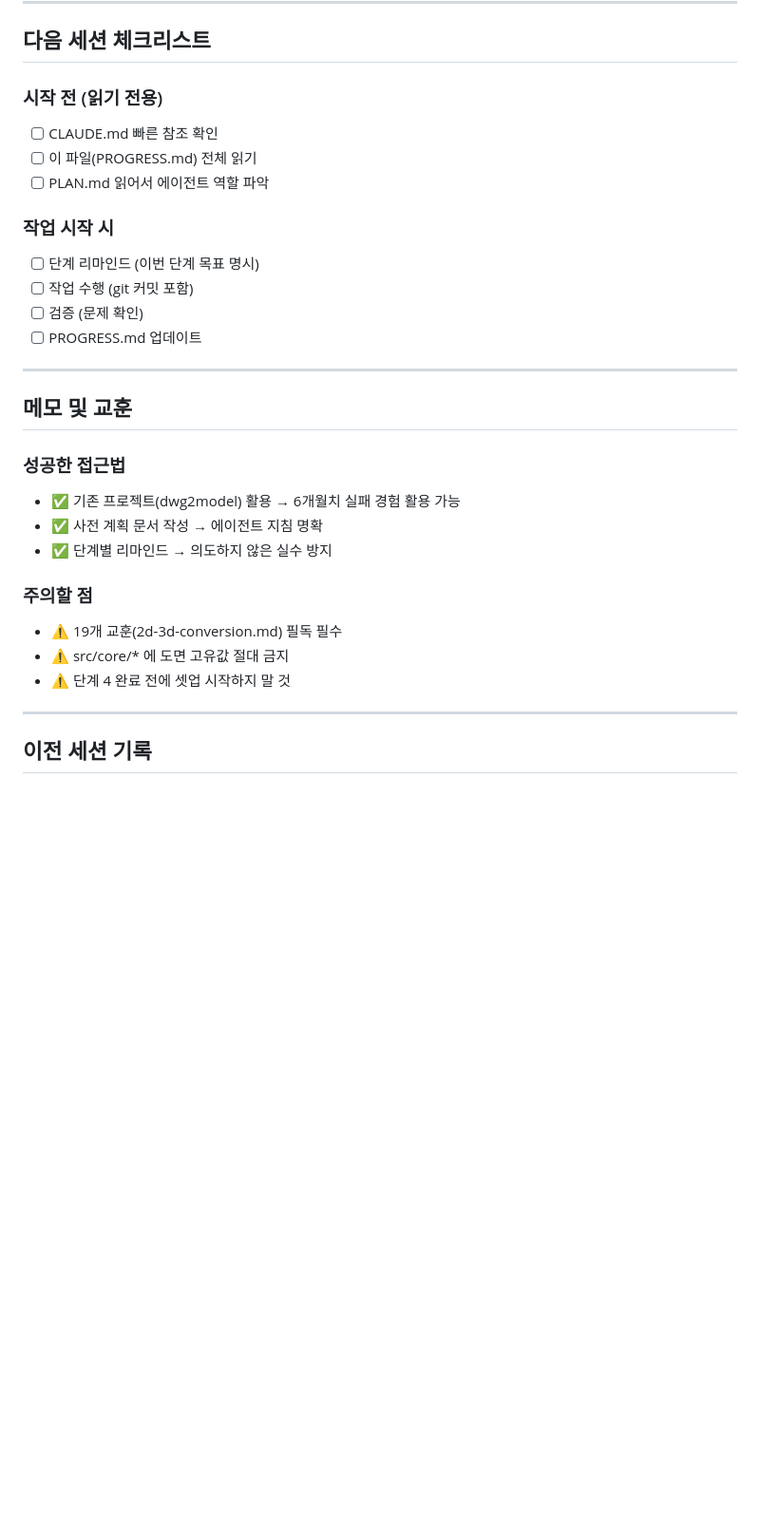
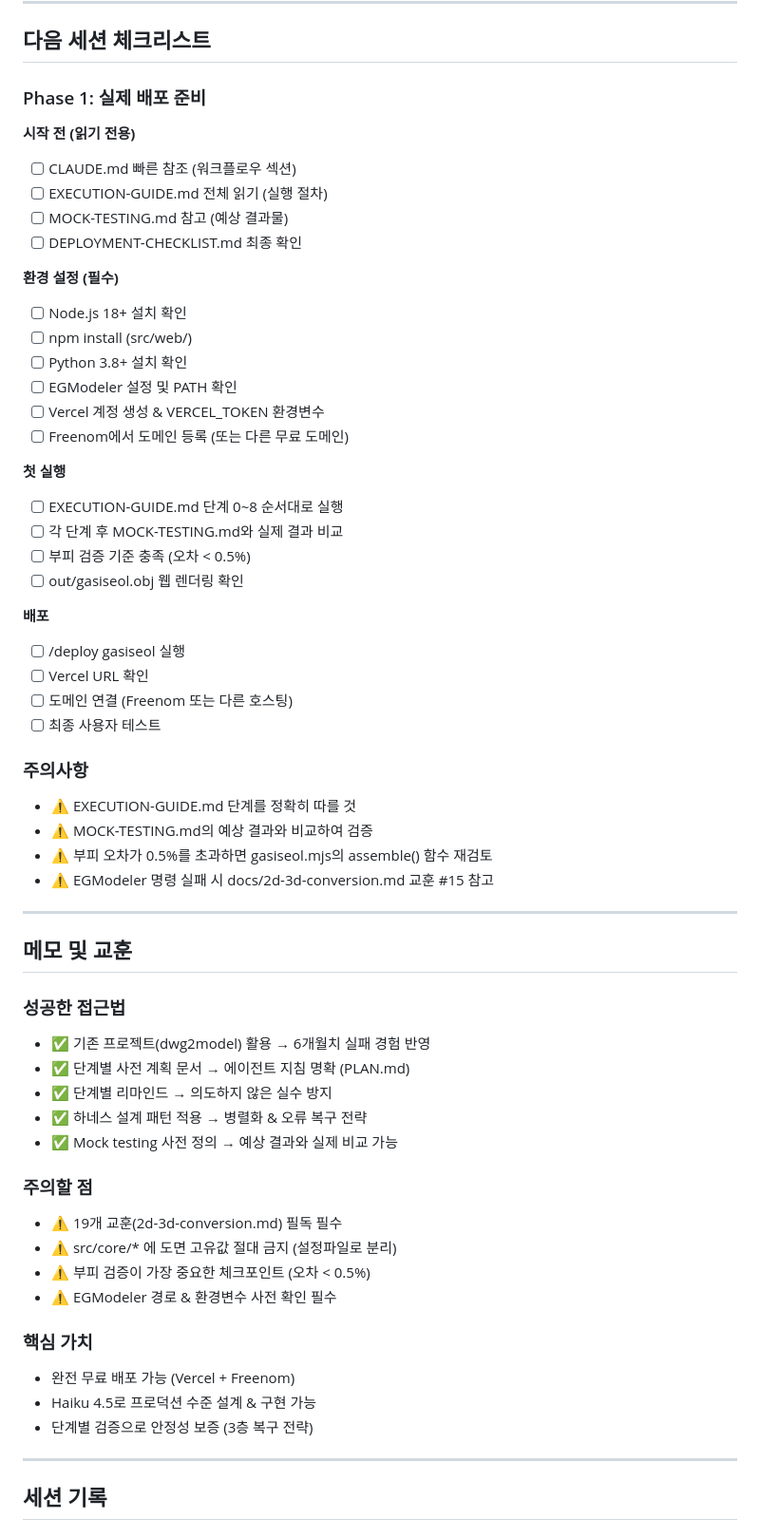
Before and after one commit to ITKim77/dxf-to-3d-gasiseol, a Markdown page: PROGRESS.md, the part around one of its changes. Shown at 95% size. Rendered like a GitHub page; blank space fills up the shorter version.

Commit message:
step10: PROGRESS.md 업데이트 - 단계 10 완료, Phase 1 배포 준비

```diff
--- a/PROGRESS.md
+++ b/PROGRESS.md
@@ -99,32 +153,63 @@ C:\Users\User\.claude\projects\d--Obsidian-Vault-999ETC-261016_HW_DwfTo3D\memory
 
 ## 다음 세션 체크리스트
 
-### 시작 전 (읽기 전용)
-- [ ] CLAUDE.md 빠른 참조 확인
-- [ ] 이 파일(PROGRESS.md) 전체 읽기
-- [ ] PLAN.md 읽어서 에이전트 역할 파악
+### Phase 1: 실제 배포 준비
 
-### 작업 시작 시
-- [ ] 단계 리마인드 (이번 단계 목표 명시)
-- [ ] 작업 수행 (git 커밋 포함)
-- [ ] 검증 (문제 확인)
-- [ ] PROGRESS.md 업데이트
+**시작 전 (읽기 전용)**
+- [ ] CLAUDE.md 빠른 참조 (워크플로우 섹션)
+- [ ] EXECUTION-GUIDE.md 전체 읽기 (실행 절차)
+- [ ] MOCK-TESTING.md 참고 (예상 결과물)
+- [ ] DEPLOYMENT-CHECKLIST.md 최종 확인
+
+**환경 설정 (필수)**
+- [ ] Node.js 18+ 설치 확인
+- [ ] npm install (src/web/)
+- [ ] Python 3.8+ 설치 확인
+- [ ] EGModeler 설정 및 PATH 확인
+- [ ] Vercel 계정 생성 & VERCEL_TOKEN 환경변수
+- [ ] Freenom에서 도메인 등록 (또는 다른 무료 도메인)
+
+**첫 실행**
+- [ ] EXECUTION-GUIDE.md 단계 0~8 순서대로 실행
+- [ ] 각 단계 후 MOCK-TESTING.md와 실제 결과 비교
+- [ ] 부피 검증 기준 충족 (오차 < 0.5%)
+- [ ] out/gasiseol.obj 웹 렌더링 확인
+
+**배포**
+- [ ] /deploy gasiseol 실행
+- [ ] Vercel URL 확인
+- [ ] 도메인 연결 (Freenom 또는 다른 호스팅)
+- [ ] 최종 사용자 테스트
+
+### 주의사항
+- ⚠️ EXECUTION-GUIDE.md 단계를 정확히 따를 것
+- ⚠️ MOCK-TESTING.md의 예상 결과와 비교하여 검증
+- ⚠️ 부피 오차가 0.5%를 초과하면 gasiseol.mjs의 assemble() 함수 재검토
+- ⚠️ EGModeler 명령 실패 시 docs/2d-3d-conversion.md 교훈 #15 참고
 
 ---
 
 ## 메모 및 교훈
 
 ### 성공한 접근법
-- ✅ 기존 프로젝트(dwg2model) 활용 → 6개월치 실패 경험 활용 가능
-- ✅ 사전 계획 문서 작성 → 에이전트 지침 명확
+- ✅ 기존 프로젝트(dwg2model) 활용 → 6개월치 실패 경험 반영
+- ✅ 단계별 사전 계획 문서 → 에이전트 지침 명확 (PLAN.md)
 - ✅ 단계별 리마인드 → 의도하지 않은 실수 방지
+- ✅ 하네스 설계 패턴 적용 → 병렬화 & 오류 복구 전략
+- ✅ Mock testing 사전 정의 → 예상 결과와 실제 비교 가능
 
 ### 주의할 점
 - ⚠️ 19개 교훈(2d-3d-conversion.md) 필독 필수
-- ⚠️ src/core/* 에 도면 고유값 절대 금지
-- ⚠️ 단계 4 완료 전에 셋업 시작하지 말 것
+- ⚠️ src/core/* 에 도면 고유값 절대 금지 (설정파일로 분리)
+- ⚠️ 부피 검증이 가장 중요한 체크포인트 (오차 < 0.5%)
+- ⚠️ EGModeler 경로 & 환경변수 사전 확인 필수
+
+### 핵심 가치
+- 완전 무료 배포 가능 (Vercel + Freenom)
+- Haiku 4.5로 프로덕션 수준 설계 & 구현 가능
+- 단계별 검증으로 안정성 보증 (3층 복구 전략)
 
 ---
 
-## 이전 세션 기록
+## 세션 기록
 
```
Also changed, not shown: other parts of PROGRESS.md (+93 -28 lines).
